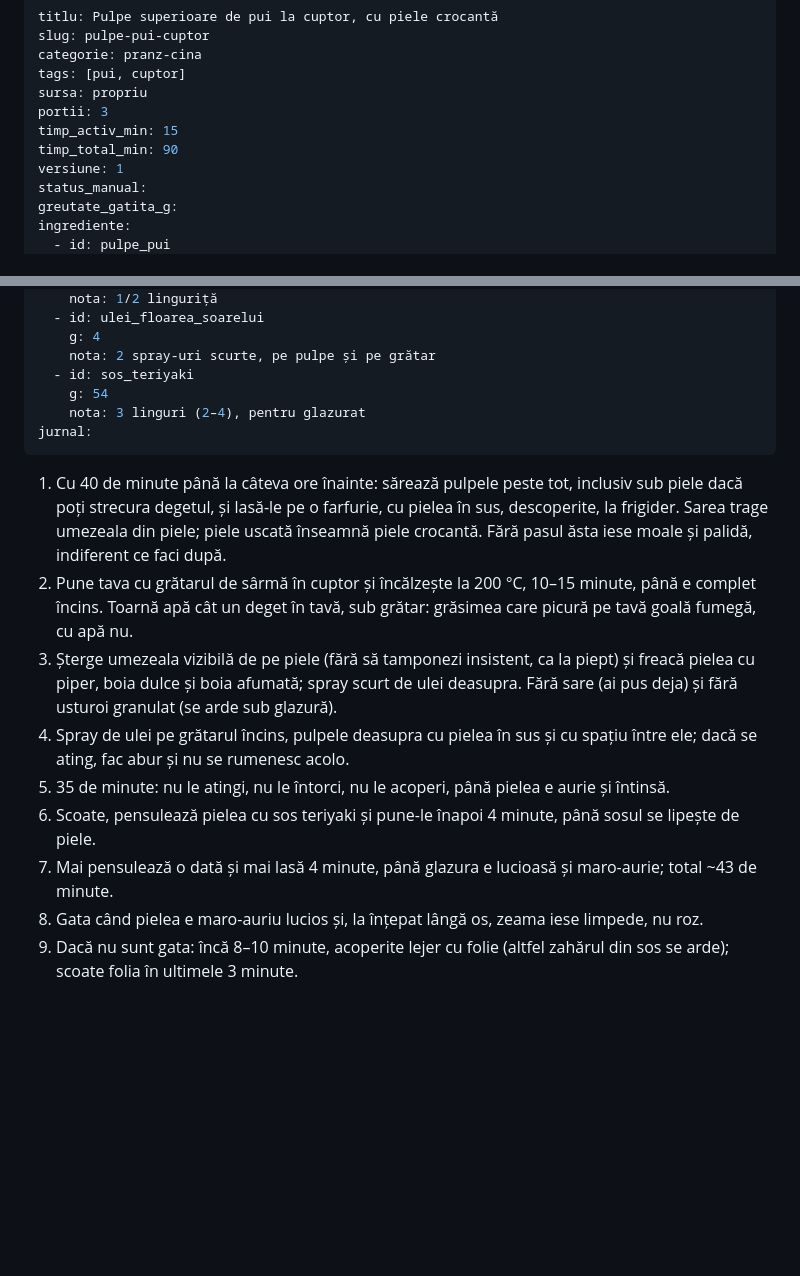
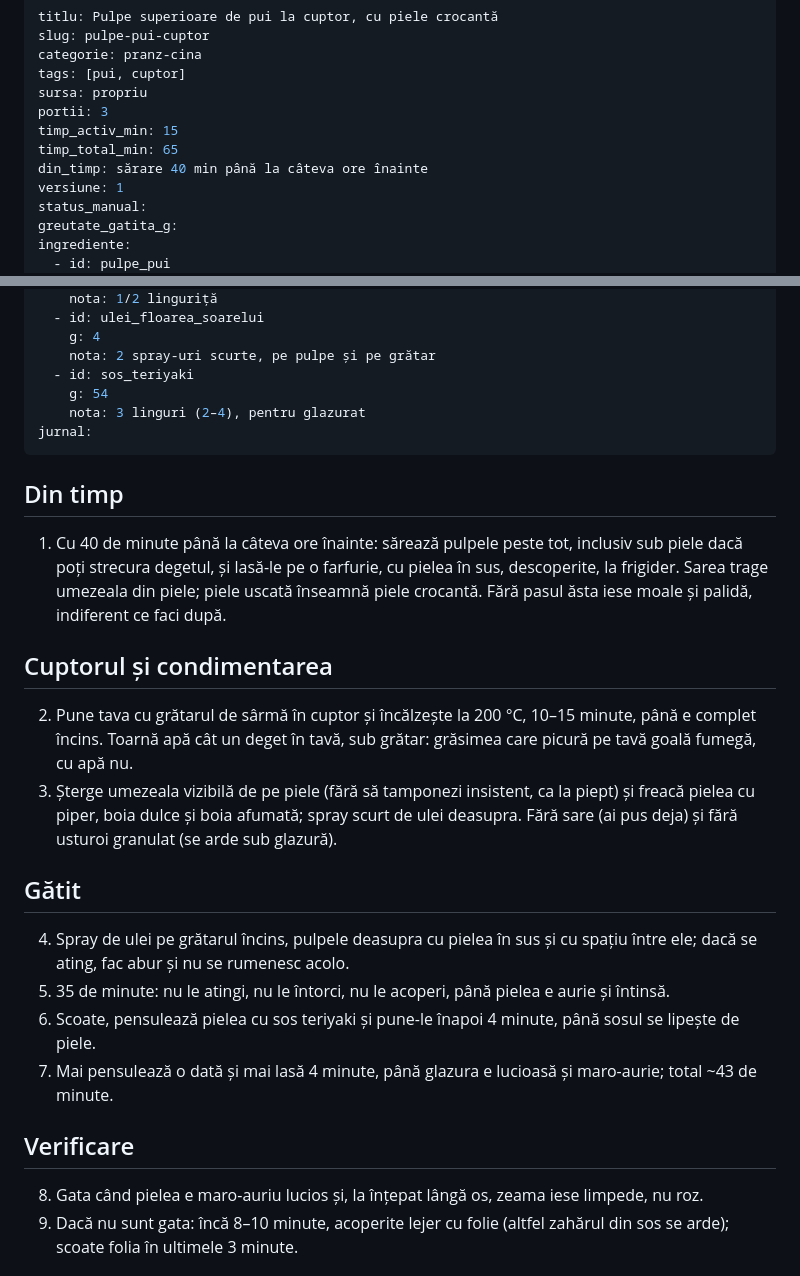
Before and after one commit to DeradFromHell/retete, a Markdown page: retete/pulpe-pui-cuptor.md, 2 parts joined by grey strips. GitHub-like rendering; blank space fills up the shorter version.

```diff
--- a/retete/pulpe-pui-cuptor.md
+++ b/retete/pulpe-pui-cuptor.md
@@ -6,7 +6,8 @@ tags: [pui, cuptor]
 sursa: propriu
 portii: 3
 timp_activ_min: 15
-timp_total_min: 90
+timp_total_min: 65
+din_timp: sărare 40 min până la câteva ore înainte
 versiune: 1
 status_manual:
 greutate_gatita_g:
@@ -34,13 +35,20 @@ ingrediente:
     nota: 3 linguri (2–4), pentru glazurat
 jurnal:
 ---
+## Din timp
 1. Cu 40 de minute până la câteva ore înainte: sărează pulpele peste tot, inclusiv sub piele dacă poți strecura degetul, și lasă-le pe o farfurie, cu pielea în sus, descoperite, la frigider. Sarea trage umezeala din piele; piele uscată înseamnă piele crocantă. Fără pasul ăsta iese moale și palidă, indiferent ce faci după.
+
+## Cuptorul și condimentarea
 2. Pune tava cu grătarul de sârmă în cuptor și încălzește la 200 °C, 10–15 minute, până e complet încins. Toarnă apă cât un deget în tavă, sub grătar: grăsimea care picură pe tavă goală fumegă, cu apă nu.
 3. Șterge umezeala vizibilă de pe piele (fără să tamponezi insistent, ca la piept) și freacă pielea cu piper, boia dulce și boia afumată; spray scurt de ulei deasupra. Fără sare (ai pus deja) și fără usturoi granulat (se arde sub glazură).
+
+## Gătit
 4. Spray de ulei pe grătarul încins, pulpele deasupra cu pielea în sus și cu spațiu între ele; dacă se ating, fac abur și nu se rumenesc acolo.
 5. 35 de minute: nu le atingi, nu le întorci, nu le acoperi, până pielea e aurie și întinsă.
 6. Scoate, pensulează pielea cu sos teriyaki și pune-le înapoi 4 minute, până sosul se lipește de piele.
 7. Mai pensulează o dată și mai lasă 4 minute, până glazura e lucioasă și maro-aurie; total ~43 de minute.
+
+## Verificare
 8. Gata când pielea e maro-auriu lucios și, la înțepat lângă os, zeama iese limpede, nu roz.
 9. Dacă nu sunt gata: încă 8–10 minute, acoperite lejer cu folie (altfel zahărul din sos se arde); scoate folia în ultimele 3 minute.
 
```
Also changed, not shown: retete/piept-pui-teriyaki.md (+44 -18 lines).
